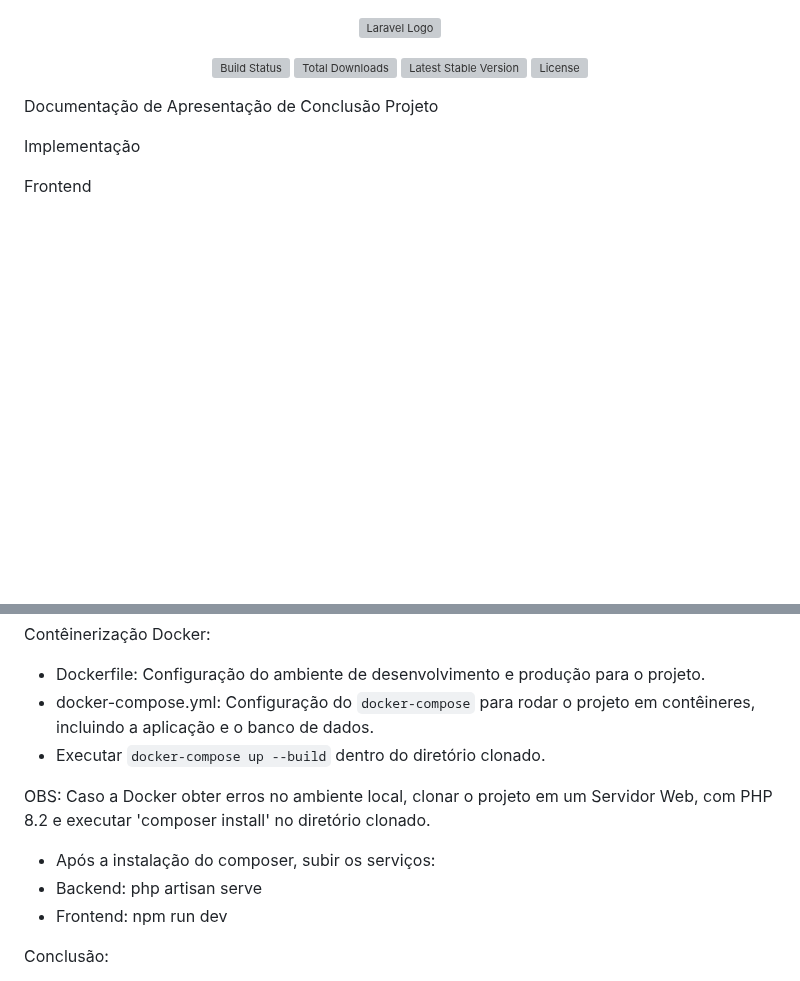
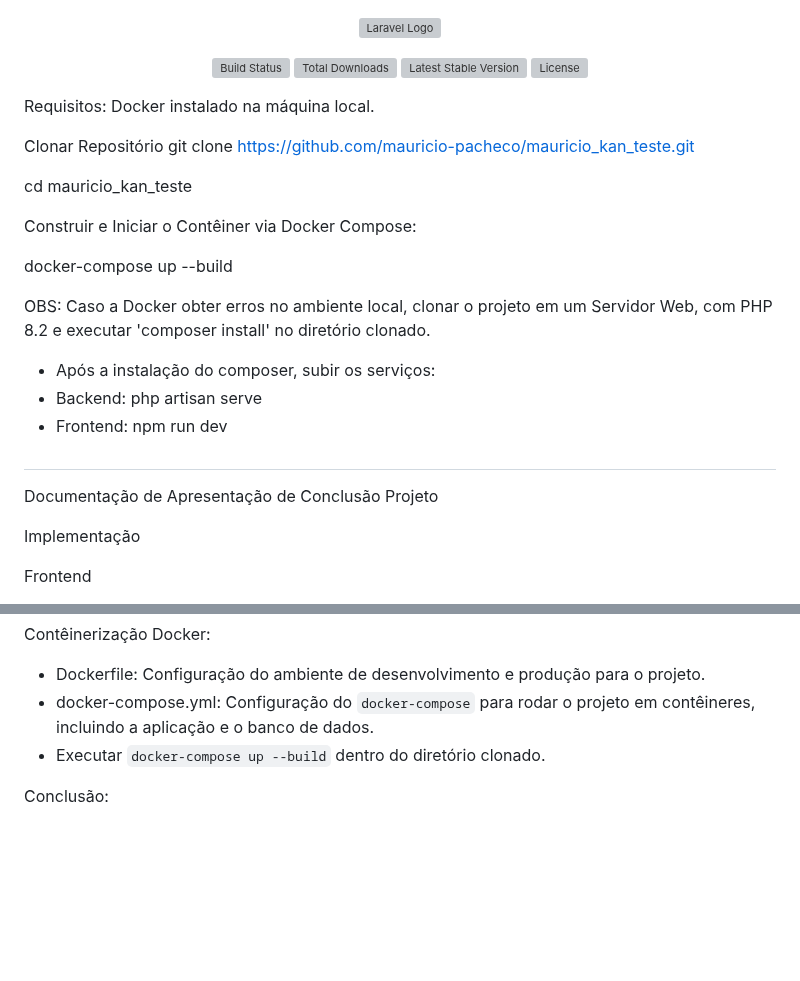
Before and after one commit to mauricio-pacheco/mauricio_kan_teste, a Markdown page: README.md, 2 parts joined by grey strips. Rendered like a GitHub page; blank space fills up the shorter version; grey boxes are pictures that could not be loaded.

```diff
--- a/README.md
+++ b/README.md
@@ -6,6 +6,25 @@
 <a href="https://packagist.org/packages/laravel/framework"><img src="https://img.shields.io/packagist/v/laravel/framework" alt="Latest Stable Version"></a>
 <a href="https://packagist.org/packages/laravel/framework"><img src="https://img.shields.io/packagist/l/laravel/framework" alt="License"></a>
 </p>
+
+Requisitos:
+Docker instalado na máquina local.
+
+Clonar Repositório
+git clone https://github.com/mauricio-pacheco/mauricio_kan_teste.git
+
+cd mauricio_kan_teste
+
+Construir e Iniciar o Contêiner via Docker Compose:
+
+docker-compose up --build
+
+OBS: Caso a Docker obter erros no ambiente local, clonar o projeto em um Servidor Web, com PHP 8.2 e executar 'composer install' no diretório clonado.
+* Após a instalação do composer, subir os serviços:
+* Backend: php artisan serve
+* Frontend: npm run dev
+
+#
 
 Documentação de Apresentação de Conclusão Projeto
 
@@ -67,11 +86,6 @@ Contêinerização Docker:
 - docker-compose.yml: Configuração do `docker-compose` para rodar o projeto em contêineres, incluindo a aplicação e o banco de dados.
 - Executar `docker-compose up --build` dentro do diretório clonado.
 
-OBS: Caso a Docker obter erros no ambiente local, clonar o projeto em um Servidor Web, com PHP 8.2 e executar 'composer install' no diretório clonado.
-* Após a instalação do composer, subir os serviços:
-* Backend: php artisan serve
-* Frontend: npm run dev
-
 Conclusão:
 
 O sistema de cobranças desenvolvido atende aos requisitos estabelecidos pela Kanastra, fornecendo uma interface de upload de arquivos `.csv`, processamento eficiente e escalável dos dados, e geração automática de boletos e e-mails. A utilização de contêineres Docker facilita a implantação e manutenção do sistema, garantindo flexibilidade e robustez.
```
